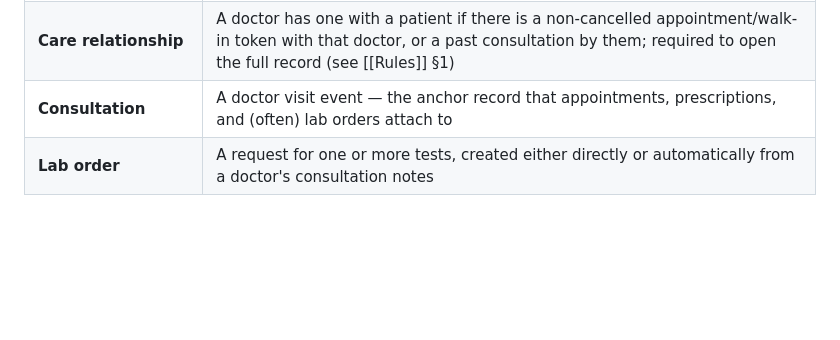
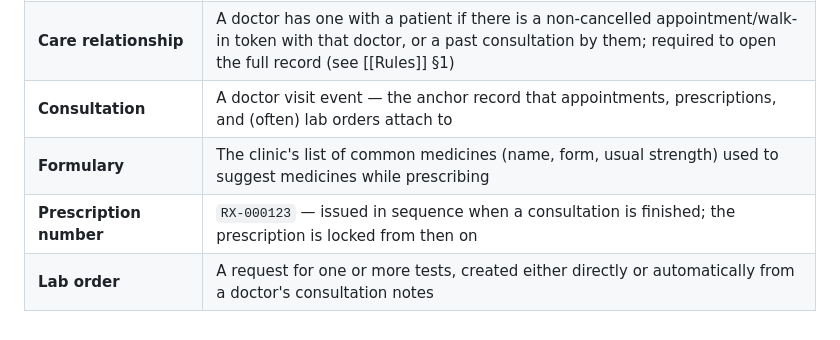
Before and after one commit to HarshdeepAthawale/Clinic-and-Diagnostic-Lab-Management-System, a Markdown page: Docs/Glossary.md, the part around the change. Rendered like a GitHub page; blank space fills up the shorter version.

Commit message:
docs(glossary): add formulary and prescription number
Co-authored-by: Girikshit Gupta <180283737+ggpt1008@users.noreply.github.com>
Co-authored-by: lavish197 <237558339+lavish197@users.noreply.github.com>

```diff
--- a/Docs/Glossary.md
+++ b/Docs/Glossary.md
@@ -27,4 +27,6 @@
 | **Token / queue number** | A number issued to walk-in patients to manage consultation order without a fixed appointment slot |
 | **Care relationship** | A doctor has one with a patient if there is a non-cancelled appointment/walk-in token with that doctor, or a past consultation by them; required to open the full record (see [[Rules]] §1) |
 | **Consultation** | A doctor visit event — the anchor record that appointments, prescriptions, and (often) lab orders attach to |
+| **Formulary** | The clinic's list of common medicines (name, form, usual strength) used to suggest medicines while prescribing |
+| **Prescription number** | `RX-000123` — issued in sequence when a consultation is finished; the prescription is locked from then on |
 | **Lab order** | A request for one or more tests, created either directly or automatically from a doctor's consultation notes |
```
